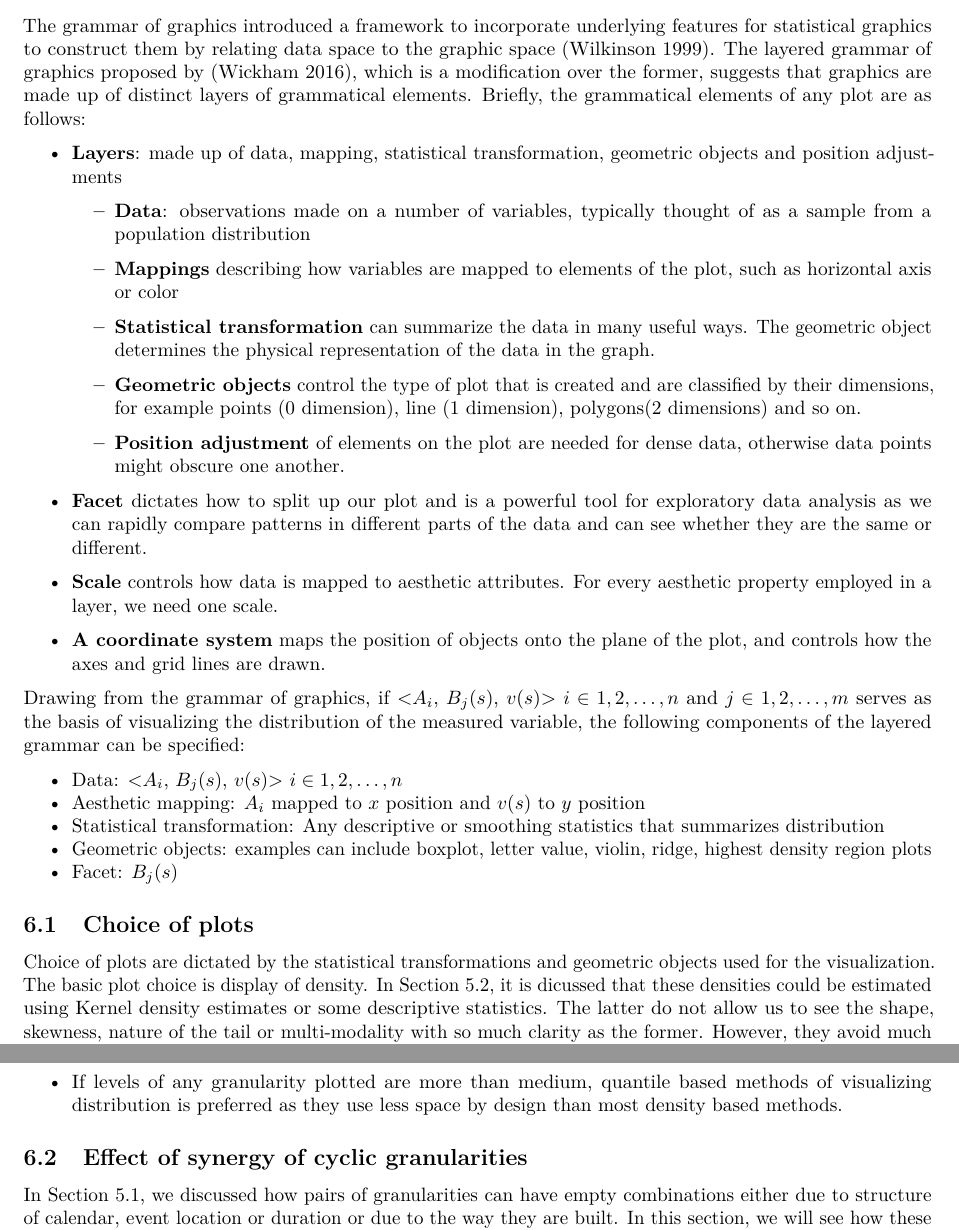
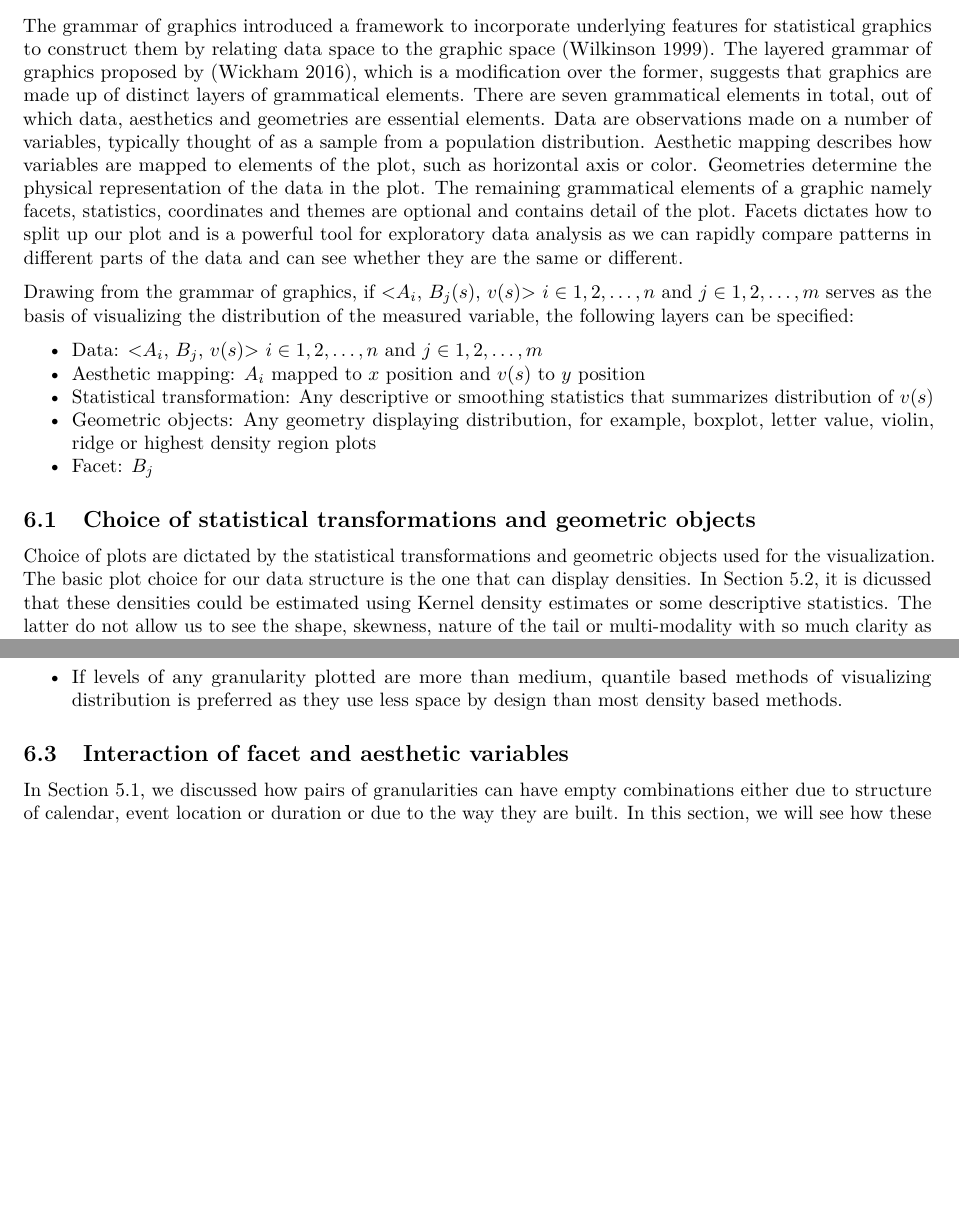
Before and after one commit to Sayani07/paper-gravitas, an R Markdown document (main.Rmd): two parts of pages 16 and 18 of 32 before the commit and two parts of pages 16 and 18 of 31 after it, joined at a grey line, cut so that both start at the same text, the shorter picture padded with empty space. The pictures show the output file main.pdf that the author committed with the source.

Commit message:
visualization section update

```diff
--- a/main.Rmd
+++ b/main.Rmd
@@ -942,33 +942,36 @@ where $\kappa = \int k^2(y)dy$.
 
 
 The grammar of graphics introduced a framework to incorporate underlying features for statistical graphics to construct them by relating data space to the graphic space [@Wilkinson1999-nk].
-The layered grammar of graphics proposed by [@Wickham2009-pk], which is a modification over the former, suggests that graphics are made up of distinct layers of grammatical elements. Briefly, the grammatical elements of any plot are as follows:
-
-- **Layers**:  made up of data, mapping, statistical transformation, geometric objects and position adjustments
-
-  - **Data**: observations made on a number of variables, typically thought of as a sample from a population distribution
-
-  - **Mappings** describing how variables are mapped to elements of the plot, such as horizontal axis or color
-
-  - **Statistical transformation** can summarize the data in many useful ways. The geometric object determines the physical representation of the data in the graph.
-
-  - **Geometric objects** control the type of plot that is created and are classified by their dimensions, for example points (0 dimension), line (1 dimension), polygons(2 dimensions) and so on.
-
-  - **Position adjustment** of elements on the plot are needed for dense data, otherwise data points might obscure one another.
-
-- **Facet** dictates how to split up our plot and is a powerful tool for exploratory data analysis as we can rapidly compare patterns in different parts of the data and can see whether they are the same or different.
-
-- **Scale** controls how data is mapped to aesthetic attributes. For every aesthetic property employed in a layer, we need one scale.
-
-- **A coordinate system** maps the position of objects onto the plane of the plot, and controls how the axes and grid lines are drawn.
-
-Drawing from the grammar of graphics, if <$A_i$, $B_j(s)$, $v(s)$> $i \in {1, 2, \dots, n}$ and $j \in {1, 2, \dots, m}$ serves as the basis of visualizing the distribution of the measured variable, the following components of the layered grammar can be specified:
-
-- Data: <$A_i$, $B_j(s)$, $v(s)$> $i \in {1, 2, \dots, n}$
+The layered grammar of graphics proposed by [@Wickham2009-pk], which is a modification over the former, suggests that graphics are made up of distinct layers of grammatical elements. There are seven grammatical elements in total, out of which data, aesthetics and geometries are essential elements. Data are observations made on a number of variables, typically thought of as a sample from a population distribution. Aesthetic mapping describes how variables are mapped to elements of the plot, such as horizontal axis or color. Geometries determine the physical representation of the data in the plot. The remaining grammatical elements of a graphic namely facets, statistics, coordinates and themes are optional and contains detail of the plot. Facets dictates how to split up our plot and is a powerful tool for exploratory data analysis as we can rapidly compare patterns in different parts of the data and can see whether they are the same or different.
+
+
+<!-- Briefly, the grammatical elements of any plot are as follows: -->
+
+<!-- - **Layers**:  made up of data, mapping, statistical transformation, geometric objects and position adjustments -->
+
+<!--   - **Data**: observations made on a number of variables, typically thought of as a sample from a population distribution -->
+
+<!--   - **Mappings** describing how variables are mapped to elements of the plot, such as horizontal axis or color -->
+
+<!--   - **Statistical transformation** can summarize the data in many useful ways. The geometric object determines the physical representation of the data in the graph. -->
+
+<!--   - **Geometric objects** control the type of plot that is created and are classified by their dimensions, for example points (0 dimension), line (1 dimension), polygons(2 dimensions) and so on. -->
+
+<!--   - **Position adjustment** of elements on the plot are needed for dense data, otherwise data points might obscure one another. -->
+
+<!-- - **Facet** dictates how to split up our plot and is a powerful tool for exploratory data analysis as we can rapidly compare patterns in different parts of the data and can see whether they are the same or different. -->
+
+<!-- - **Scale** controls how data is mapped to aesthetic attributes. For every aesthetic property employed in a layer, we need one scale.  -->
+
+<!-- - **A coordinate system** maps the position of objects onto the plane of the plot, and controls how the axes and grid lines are drawn.  -->
+
+Drawing from the grammar of graphics, if <$A_i$, $B_j(s)$, $v(s)$> $i \in {1, 2, \dots, n}$ and $j \in {1, 2, \dots, m}$ serves as the basis of visualizing the distribution of the measured variable, the following layers can be specified:
+
+- Data: <$A_i$, $B_j$, $v(s)$> $i \in {1, 2, \dots, n}$ and $j \in {1, 2, \dots, m}$
 - Aesthetic mapping: $A_i$ mapped to $x$ position and $v(s)$ to $y$ position
-- Statistical transformation: Any descriptive or smoothing statistics that summarizes distribution
-- Geometric objects: examples can include boxplot, letter value, violin, ridge, highest density region plots
-- Facet:  $B_j(s)$
+- Statistical transformation: Any descriptive or smoothing statistics that summarizes distribution of $v(s)$
+- Geometric objects: Any geometry displaying distribution, for example, boxplot, letter value, violin, ridge or highest density region plots
+- Facet:  $B_j$
 
 
 
@@ -1009,12 +1012,12 @@ Drawing from the grammar of graphics, if <$A_i$, $B_j(s)$, $v(s)$> $i \in {1, 2,
 <!-- Now, due to the hierarchical arrangement of the granularities, there are certain granularities which when plotted together do not give us the layout to do exploration, for example, structurally empty combinations (clashes) are not recommended to plot together. The harmonies when plotted together can help exploration. But still the question remains that which distribution plot should be chosen to bring out the best of exploratory data analysis. This is a function of which features of the distribution we are interested to look at, how much display space is available to us and also if the number of observations are enough for that distribution plot. -->
 
 
-## Choice of plots
+## Choice of statistical transformations and geometric objects
 
 
 <!-- Common benefits and challenges of empirical and density based visualization -->
 
-Choice of plots are dictated by the statistical transformations and geometric objects used for the visualization. The basic plot choice is display of density. In Section \ref{sec:measured-variable}, it is dicussed that these densities could be estimated using Kernel density estimates or some descriptive statistics. The latter do not allow us to see the shape, skewness, nature of the tail or multi-modality with so much clarity as the former. However, they avoid much clutter and help us to focus on some specific properties of the data. Kernel density estimates provide more detailed information about the distribution but depend on smoothing parameters and hence can vary for the same data set. In practice, the densities are estimated reasonably with at least 30 observations. However, even with large sample size, choosing too large a value for bandwidth can cause the estimate to oversmooth the data. The summaries based on descriptive statistics remain free of any tuning parameters or Kernels, which is sometimes more desirable for exploration.
+Choice of plots are dictated by the statistical transformations and geometric objects used for the visualization. The basic plot choice for our data structure is the one that can display densities. In Section \ref{sec:measured-variable}, it is dicussed that these densities could be estimated using Kernel density estimates or some descriptive statistics. The latter do not allow us to see the shape, skewness, nature of the tail or multi-modality with so much clarity as the former. However, they avoid much clutter and help us to focus on some specific properties of the data. Kernel density estimates provide more detailed information about the distribution but depend on smoothing parameters and hence can vary for the same data set. In practice, the densities are estimated reasonably with at least 30 observations. However, even with large sample size, choosing too large a value for bandwidth can cause the estimate to oversmooth the data. The summaries based on descriptive statistics remain free of any tuning parameters or Kernels, which is sometimes more desirable for exploration.
 
 
 
@@ -1091,7 +1094,7 @@ The following principles are useful while choosing distribution plots given two
 <!-- Faceting creates small multiples of data each representing a different subset of the data. Small multiples are powerful for exploratory data analysis where we can rapidly compare patterns in different parts of the data and see whether they are the same or different. But space and resolution quickly become a problem if the number of levels of facet variables is too high. Also, Cleveland suggested that a graphic should display as much information as it can, with the lowest possible cognitive strain to the viewer. -->
 
 
-## Effect of synergy of cyclic granularities
+## Interaction of facet and aesthetic variables
 
 In Section \ref{sec:synergy}, we discussed how pairs of granularities can have empty combinations either due to structure of calendar, event location or duration or due to the way they are built. In this section, we will see how these empty combinations affect the visualization when a dependent variable is plotted against these granularities.
 
```
Also changed, not shown: figure/allFig-1.pdf, figure/allFig-2.pdf, figure/allFig-3.pdf, figure/allFig-4.pdf, figure/allFig-5.pdf, figure/allFig-6.pdf, figure/bothcust-1.pdf, figure/bothcust-2.pdf, figure/cricex-1.pdf, figure/day-fortnight-1.pdf, figure/exdot-1.pdf, figure/field-1.pdf, figure/my-hd-1.pdf, figure/seas-over-inning-1.pdf, 3 more files, 1 other file.
